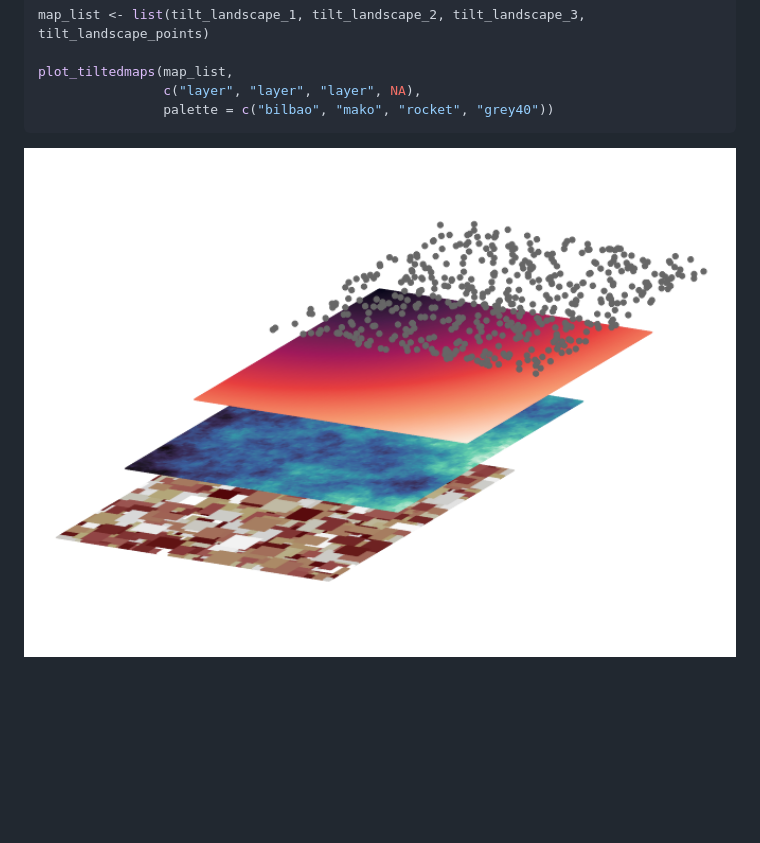
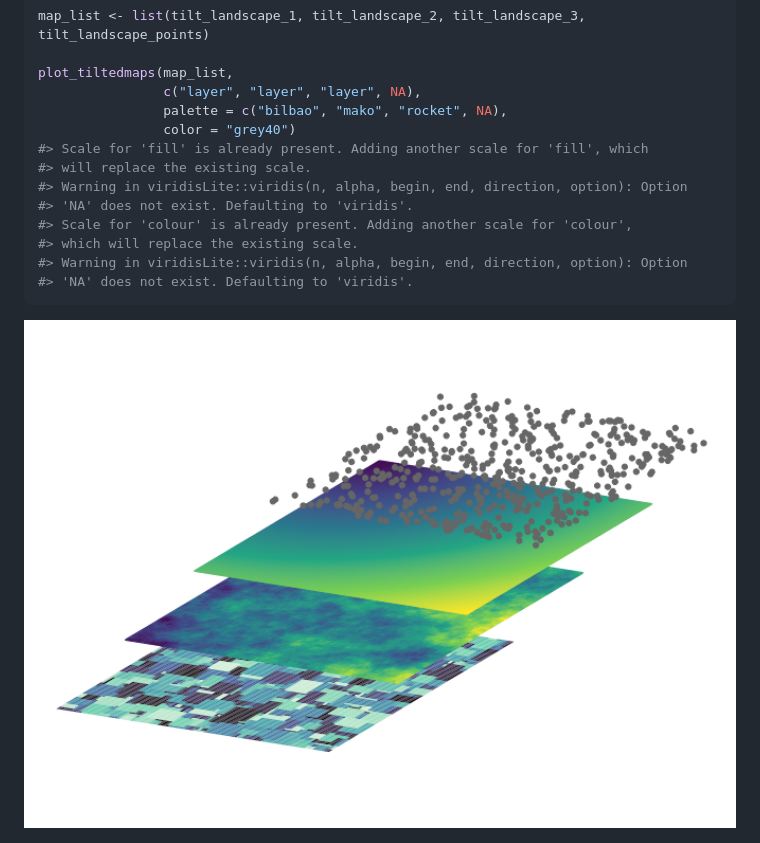
Before and after one commit to marcosci/layer, a Markdown page: README.md, the part around the change. Drawn GitHub-style; pictures changed too: man/figures/README-example-1.png; blank space fills up the shorter version.

Commit message:
fix bits and pieces

````diff
--- a/README.md
+++ b/README.md
@@ -36,7 +36,16 @@ map_list <- list(tilt_landscape_1, tilt_landscape_2, tilt_landscape_3, tilt_land
 
 plot_tiltedmaps(map_list,
                 c("layer", "layer", "layer", NA),
-                palette = c("bilbao", "mako", "rocket", "grey40"))
+                palette = c("bilbao", "mako", "rocket", NA),
+                color = "grey40")
+#> Scale for 'fill' is already present. Adding another scale for 'fill', which
+#> will replace the existing scale.
+#> Warning in viridisLite::viridis(n, alpha, begin, end, direction, option): Option
+#> 'NA' does not exist. Defaulting to 'viridis'.
+#> Scale for 'colour' is already present. Adding another scale for 'colour',
+#> which will replace the existing scale.
+#> Warning in viridisLite::viridis(n, alpha, begin, end, direction, option): Option
+#> 'NA' does not exist. Defaulting to 'viridis'.
 ```
 
 <img src="man/figures/README-example-1.png" width="100%" />
````
Also changed, not shown: 3 other files.
